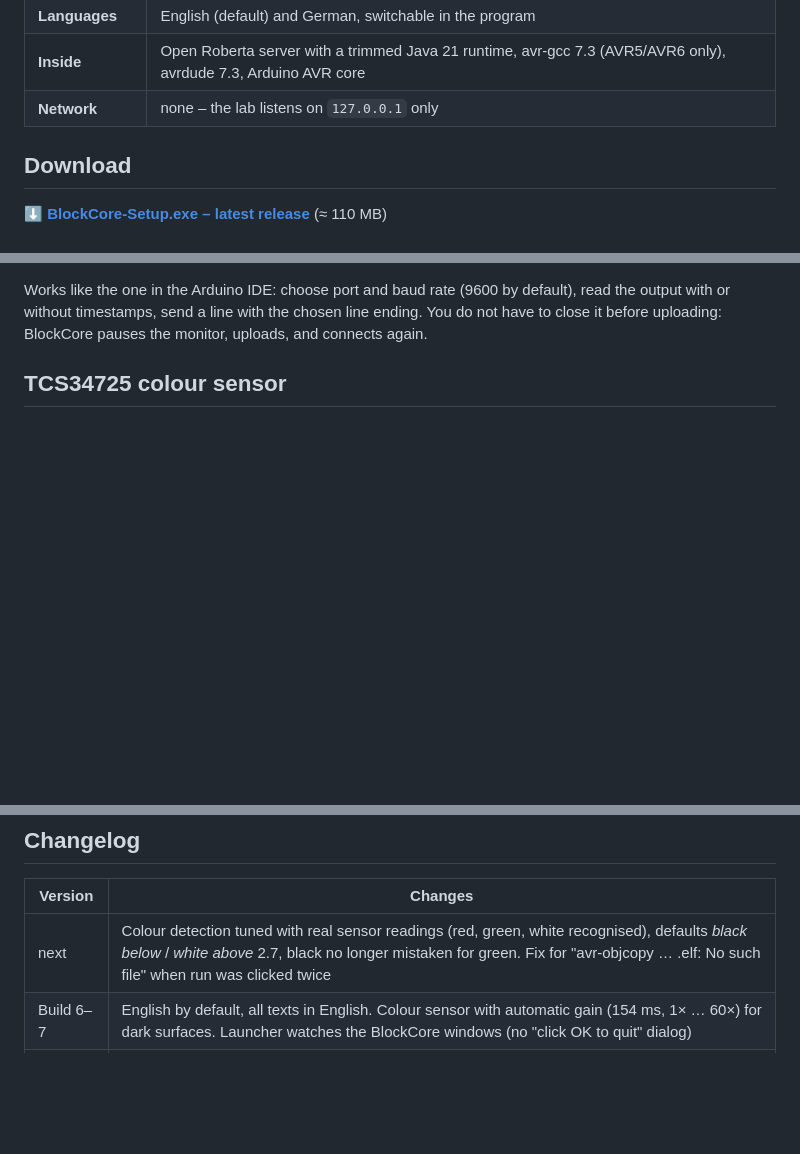
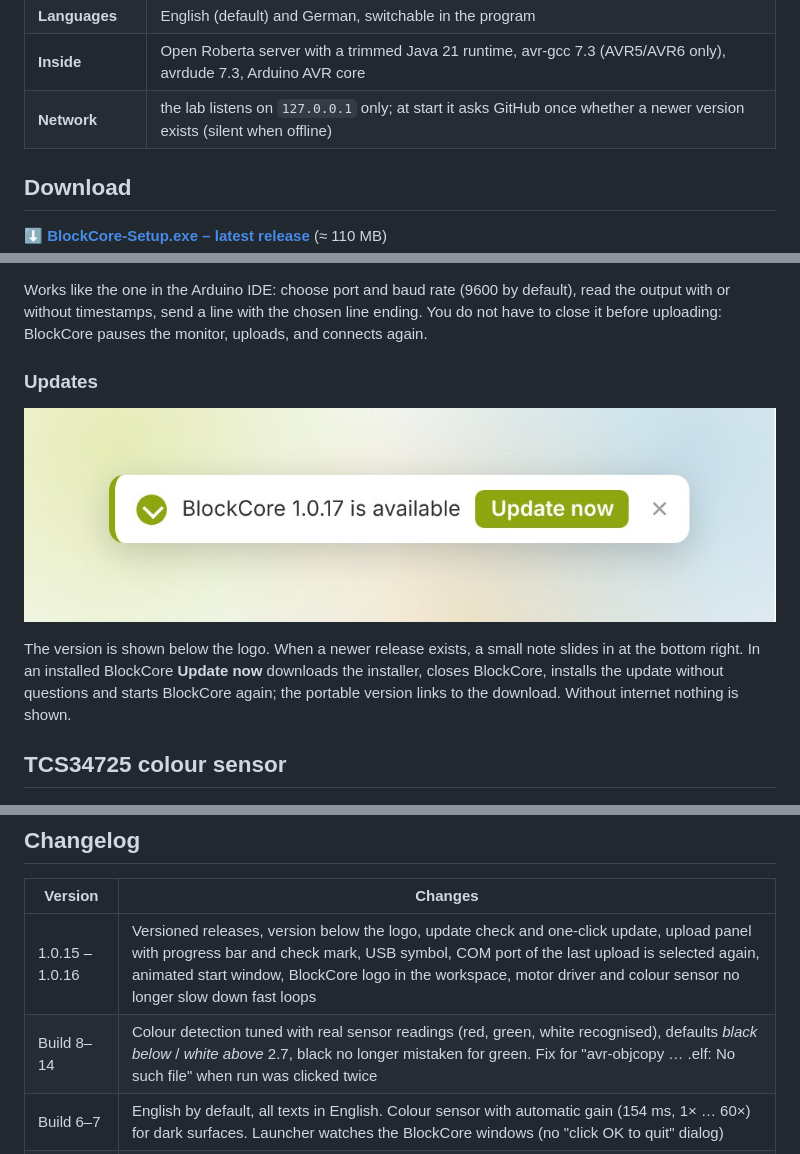
Before and after one commit to marvinramm/BlockCore, a Markdown page: README.md, 3 parts joined by grey strips. GitHub-like rendering; pictures changed too: docs/images/update.jpg (added); blank space fills up the shorter version.

```diff
--- a/README.md
+++ b/README.md
@@ -22,7 +22,7 @@ program that opens in its own window. On top it adds blocks for the hardware we
 | **Extra blocks** | TCS34725 colour sensor (red / green / white / black, light, RGB channels), L293D motor shield (M1–M4) |
 | **Languages** | English (default) and German, switchable in the program |
 | **Inside** | Open Roberta server with a trimmed Java 21 runtime, avr-gcc 7.3 (AVR5/AVR6 only), avrdude 7.3, Arduino AVR core |
-| **Network** | none – the lab listens on `127.0.0.1` only |
+| **Network** | the lab listens on `127.0.0.1` only; at start it asks GitHub once whether a newer version exists (silent when offline) |
 
 ## Download
 
@@ -64,6 +64,14 @@ A step-by-step guide for students is in **[docs/GUIDE.md](docs/GUIDE.md)**.
 
 Works like the one in the Arduino IDE: choose port and baud rate (9600 by default), read the output with or without timestamps, send a
 line with the chosen line ending. You do not have to close it before uploading: BlockCore pauses the monitor, uploads, and connects again.
+
+### Updates
+
+![Update note](docs/images/update.jpg)
+
+The version is shown below the logo. When a newer release exists, a small note slides in at the bottom right. In an installed BlockCore
+**Update now** downloads the installer, closes BlockCore, installs the update without questions and starts BlockCore again; the portable
+version links to the download. Without internet nothing is shown.
 
 ## TCS34725 colour sensor
 
@@ -198,7 +206,8 @@ java --add-opens java.base/java.lang=ALL-UNNAMED -Dora.arduino.directBuild=true
 
 | Version | Changes |
 |---|---|
-| next | Colour detection tuned with real sensor readings (red, green, white recognised), defaults *black below* / *white above* 2.7, black no longer mistaken for green. Fix for "avr-objcopy … .elf: No such file" when run was clicked twice |
+| 1.0.15 – 1.0.16 | Versioned releases, version below the logo, update check and one-click update, upload panel with progress bar and check mark, USB symbol, COM port of the last upload is selected again, animated start window, BlockCore logo in the workspace, motor driver and colour sensor no longer slow down fast loops |
+| Build 8–14 | Colour detection tuned with real sensor readings (red, green, white recognised), defaults *black below* / *white above* 2.7, black no longer mistaken for green. Fix for "avr-objcopy … .elf: No such file" when run was clicked twice |
 | Build 6–7 | English by default, all texts in English. Colour sensor with automatic gain (154 ms, 1× … 60×) for dark surfaces. Launcher watches the BlockCore windows (no "click OK to quit" dialog) |
 | Build 4 | No console: start window and app window, server stops with the window. Board selection in the robot menu, German / English only, automatic local login, no online requests. Ultrasonic sensor fixed (10 µs trigger instead of 10 ms, 30 ms timeout). Trimmed Java 21 runtime and AVR toolchain (smaller, faster start) |
 | Build 3 | BlockCore name and logo, own app window, serial monitor |
```
Also changed, not shown: other parts of README.md (+3 -3 lines), docs/GUIDE.md (+3 -1 lines), docs/images/connect.jpg, docs/images/hero.jpg, docs/images/robot-menu.jpg, docs/images/serial-monitor.jpg, 1 other file.
